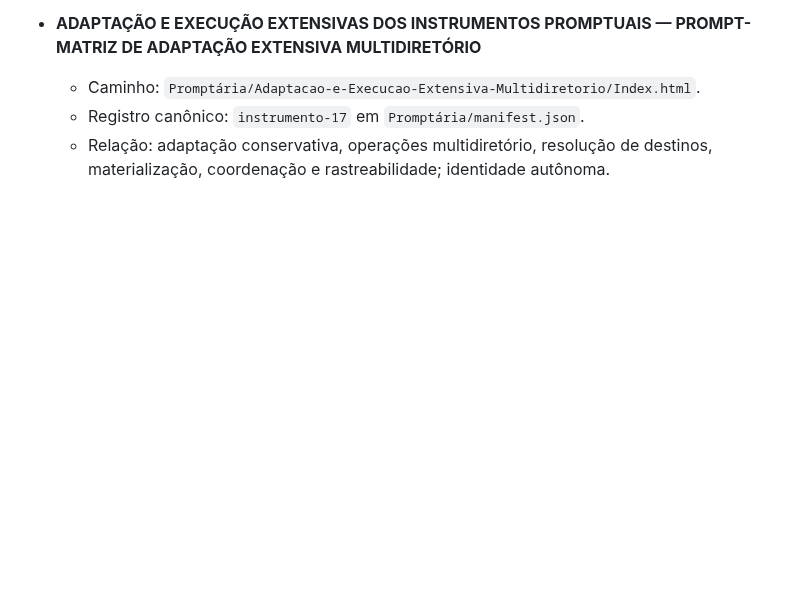
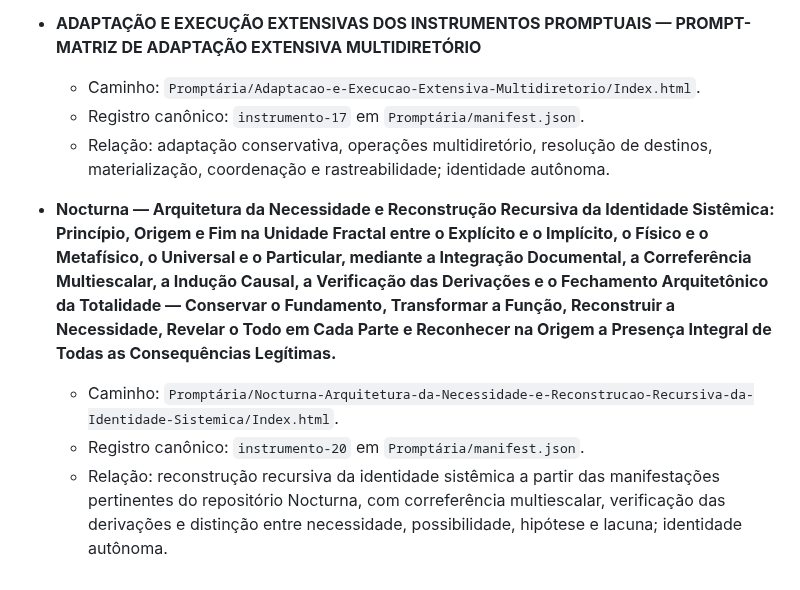
Before and after one commit to outocarlos003-lang/Prompt-ria, a Markdown page: Promptária/README.md, the part around the change. GitHub-like rendering; blank space fills up the shorter version.

Commit message:
Document Nocturna instrument in Promptária README

```diff
--- a/Promptária/README.md
+++ b/Promptária/README.md
@@ -84,3 +84,9 @@ Adicionar, renomear, mover ou remover um instrumento exige manter sincronizados:
   - Caminho: `Promptária/Adaptacao-e-Execucao-Extensiva-Multidiretorio/Index.html`.
   - Registro canônico: `instrumento-17` em `Promptária/manifest.json`.
   - Relação: adaptação conservativa, operações multidiretório, resolução de destinos, materialização, coordenação e rastreabilidade; identidade autônoma.
+
+
+- **Nocturna — Arquitetura da Necessidade e Reconstrução Recursiva da Identidade Sistêmica: Princípio, Origem e Fim na Unidade Fractal entre o Explícito e o Implícito, o Físico e o Metafísico, o Universal e o Particular, mediante a Integração Documental, a Correferência Multiescalar, a Indução Causal, a Verificação das Derivações e o Fechamento Arquitetônico da Totalidade — Conservar o Fundamento, Transformar a Função, Reconstruir a Necessidade, Revelar o Todo em Cada Parte e Reconhecer na Origem a Presença Integral de Todas as Consequências Legítimas.**
+  - Caminho: `Promptária/Nocturna-Arquitetura-da-Necessidade-e-Reconstrucao-Recursiva-da-Identidade-Sistemica/Index.html`.
+  - Registro canônico: `instrumento-20` em `Promptária/manifest.json`.
+  - Relação: reconstrução recursiva da identidade sistêmica a partir das manifestações pertinentes do repositório Nocturna, com correferência multiescalar, verificação das derivações e distinção entre necessidade, possibilidade, hipótese e lacuna; identidade autônoma.
```
